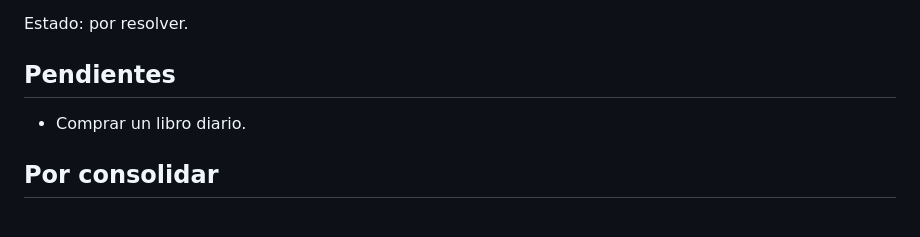
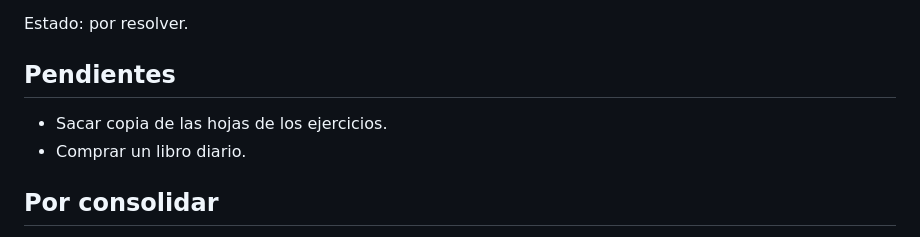
Before and after one commit to krojasalfaro7/UNESR-2026-2, a Markdown page: Contabilidad I/Apuntes/2026-10-10 Definicion y ecuacion contable.md, the part around the change. Rendered like a GitHub page.

Commit message:
Agrega pendiente de copias de ejercicios al apunte de Contabilidad I
Co-Authored-By: Claude Sonnet 5.5 <noreply@anthropic.com>
Claude-Session: https://claude.ai/code/session_01DbTnPMiCfGcPSAAPwqEQc9

```diff
--- a/Contabilidad I/Apuntes/2026-10-10 Definicion y ecuacion contable.md
+++ b/Contabilidad I/Apuntes/2026-10-10 Definicion y ecuacion contable.md
@@ -96,6 +96,7 @@ Estado: por resolver.
 
 ## Pendientes
 
+- Sacar copia de las hojas de los ejercicios.
 - Comprar un libro diario.
 
 ## Por consolidar
```
